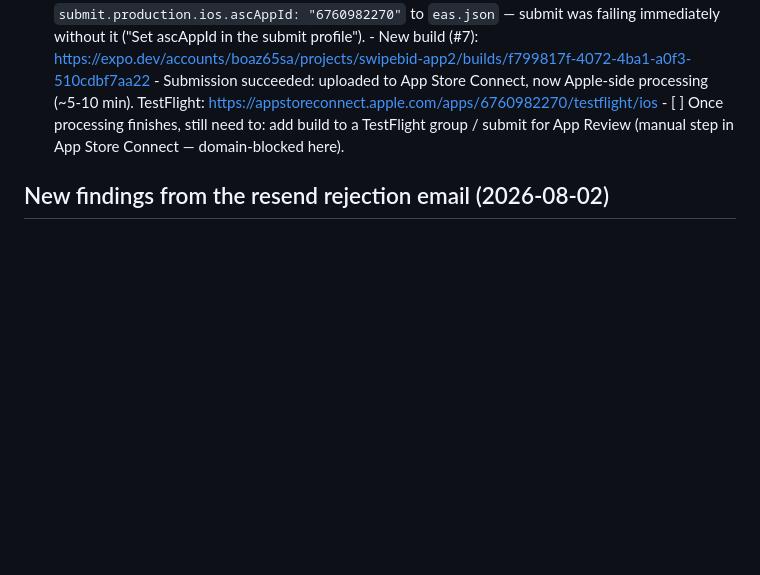
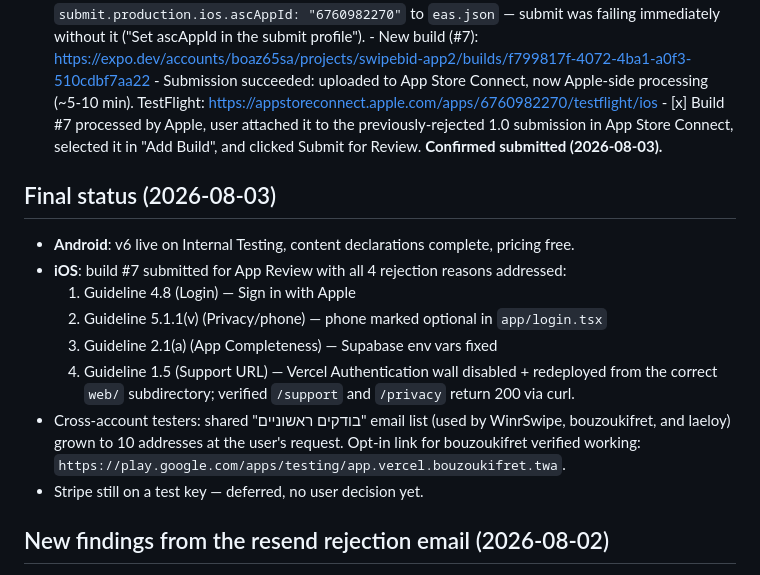
Before and after one commit to boaz65sa-byte/-winrsweip-, a Markdown page: STATUS.md, the part around the change. Drawn GitHub-style; blank space fills up the shorter version.

Commit message:
WinrSwipe iOS App Review submission confirmed; both platforms done
Build 7 submitted for App Review with all 4 rejection reasons fixed
(login service, phone optionality, app completeness, support URL).
Android v6 already live on Internal Testing. Cross-app tester list
grown to 10 addresses; bouzoukifret opt-in link verified working.

Co-Authored-By: Claude Sonnet 5 <noreply@anthropic.com>

```diff
--- a/STATUS.md
+++ b/STATUS.md
@@ -94,8 +94,22 @@ Supabase backend, admin web dashboard (`web/`). Package/bundle managed via EAS.
        - New build (#7): https://expo.dev/accounts/boaz65sa/projects/swipebid-app2/builds/f799817f-4072-4ba1-a0f3-510cdbf7aa22
        - Submission succeeded: uploaded to App Store Connect, now Apple-side processing
          (~5-10 min). TestFlight: https://appstoreconnect.apple.com/apps/6760982270/testflight/ios
-       - [ ] Once processing finishes, still need to: add build to a TestFlight group /
-             submit for App Review (manual step in App Store Connect — domain-blocked here).
+       - [x] Build #7 processed by Apple, user attached it to the previously-rejected 1.0
+             submission in App Store Connect, selected it in "Add Build", and clicked
+             Submit for Review. **Confirmed submitted (2026-08-03).**
+
+## Final status (2026-08-03)
+- **Android**: v6 live on Internal Testing, content declarations complete, pricing free.
+- **iOS**: build #7 submitted for App Review with all 4 rejection reasons addressed:
+  1. Guideline 4.8 (Login) — Sign in with Apple
+  2. Guideline 5.1.1(v) (Privacy/phone) — phone marked optional in `app/login.tsx`
+  3. Guideline 2.1(a) (App Completeness) — Supabase env vars fixed
+  4. Guideline 1.5 (Support URL) — Vercel Authentication wall disabled + redeployed from the
+     correct `web/` subdirectory; verified `/support` and `/privacy` return 200 via curl.
+- Cross-account testers: shared "בודקים ראשוניים" email list (used by WinrSwipe, bouzoukifret,
+  and laeloy) grown to 10 addresses at the user's request. Opt-in link for bouzoukifret verified
+  working: `https://play.google.com/apps/testing/app.vercel.bouzoukifret.twa`.
+- Stripe still on a test key — deferred, no user decision yet.
 
 ## New findings from the resend rejection email (2026-08-02)
 User pasted Apple's "still needs attention" email for the **original** rejected submission
```
